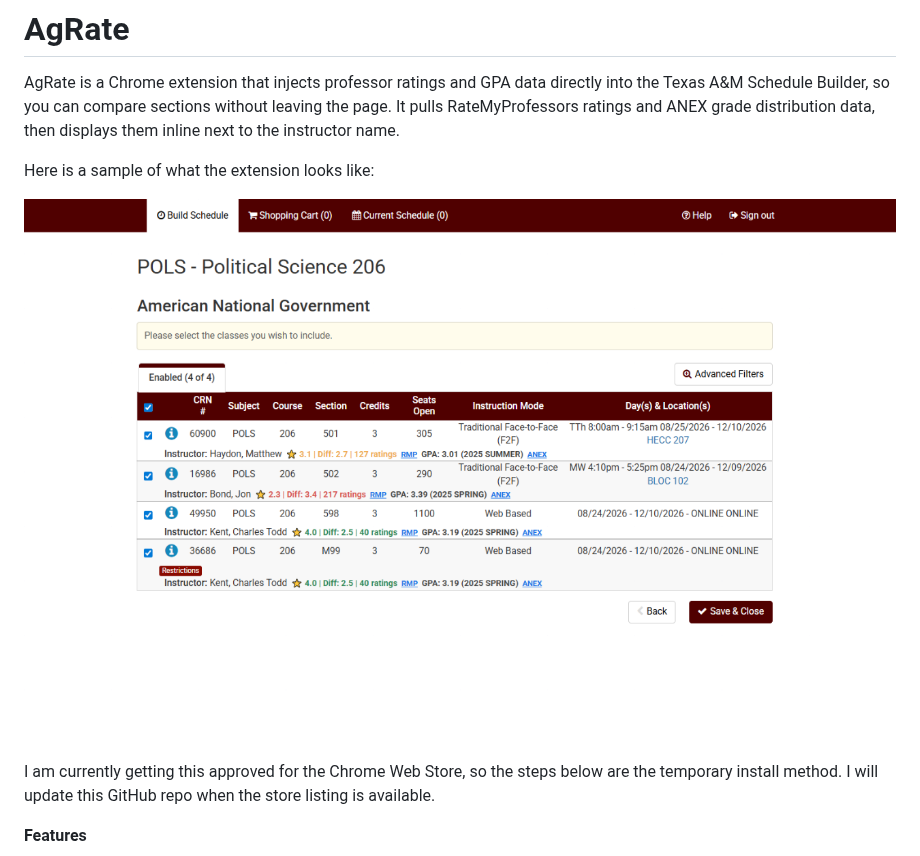
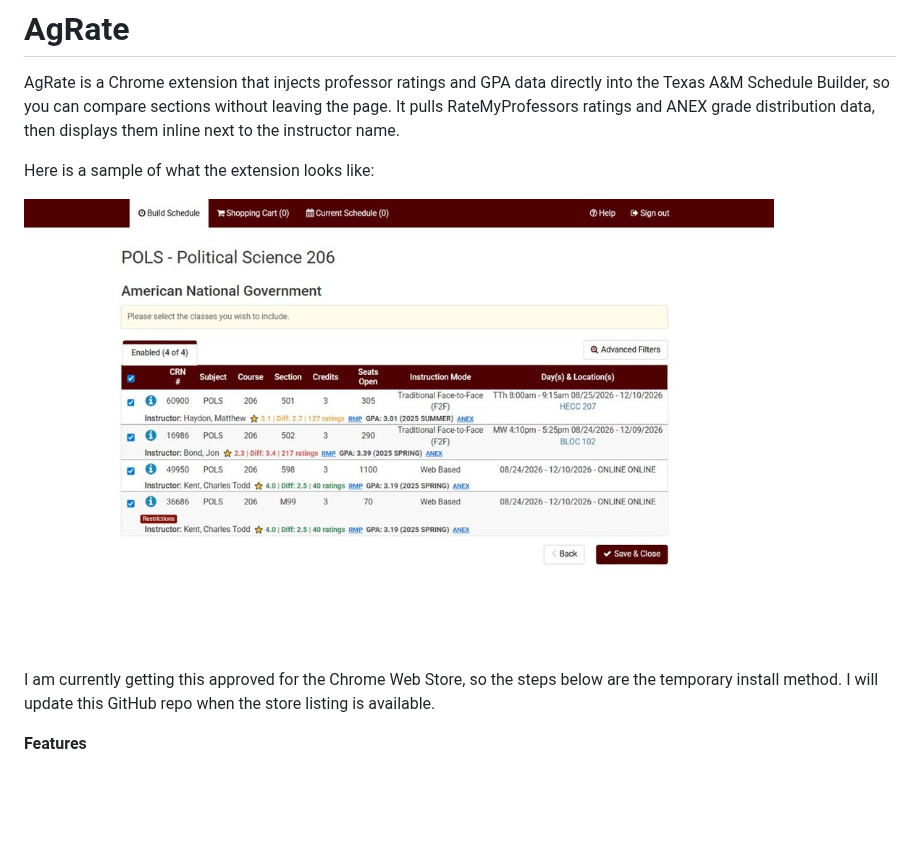
Before and after one commit to DavidQ1415/AgRate, a Markdown page: README.md, the part around one of its changes. Rendered like a GitHub page; pictures changed too: image-1280x800.jpg; blank space fills up the shorter version.

```diff
--- a/README.md
+++ b/README.md
@@ -4,7 +4,7 @@ AgRate is a Chrome extension that injects professor ratings and GPA data directl
 
 Here is a sample of what the extension looks like:
 
-![AgRate sample](image-1280x800.jpg)
+<img src="image-1280x800.jpg" alt="AgRate sample" width="750">
 
 I am currently getting this approved for the Chrome Web Store, so the steps below are the temporary install method. I will update this GitHub repo when the store listing is available.
 
```
Also changed, not shown: other parts of README.md (+4 -0 lines), 1 other file.
